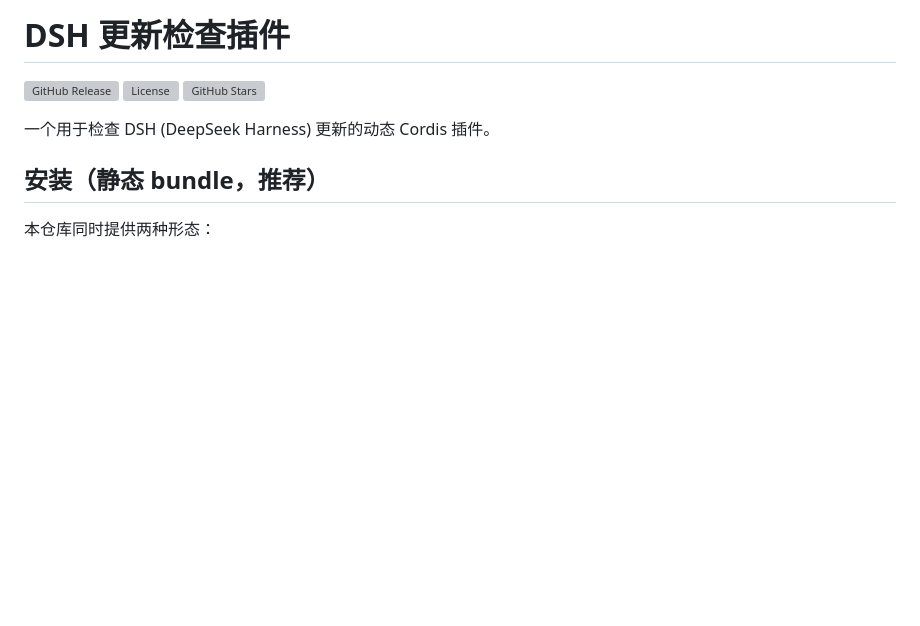
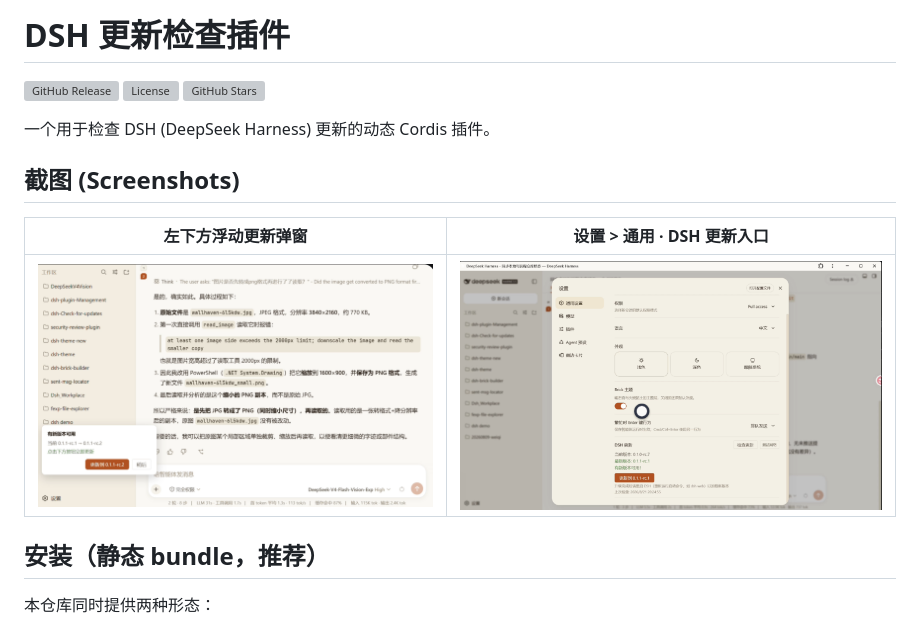
Before and after one commit to ShanHaiFish/dsh-check-for-updates, a Markdown page: README.md, the part around the change. Drawn GitHub-style; pictures changed too: docs/screenshots/settings-entry.png (added), docs/screenshots/update-popup.png (added); blank space fills up the shorter version; grey boxes are pictures that could not be loaded.

Commit message:
文档: 新增 docs/screenshots 截图并在 README 展示
- 新增 docs/screenshots/update-popup.png (左下方浮动更新弹窗)
- 新增 docs/screenshots/settings-entry.png (设置>通用 DSH 更新入口)
- README 顶部新增「截图 (Screenshots)」双列展示

```diff
--- a/README.md
+++ b/README.md
@@ -5,6 +5,12 @@
 ![GitHub Stars](https://img.shields.io/github/stars/ShanHaiFish/dsh-check-for-updates)
 
 一个用于检查 DSH (DeepSeek Harness) 更新的动态 Cordis 插件。
+
+## 截图 (Screenshots)
+
+| 左下方浮动更新弹窗 | 设置 > 通用 · DSH 更新入口 |
+| --- | --- |
+| ![更新弹窗](docs/screenshots/update-popup.png) | ![设置入口](docs/screenshots/settings-entry.png) |
 
 ## 安装（静态 bundle，推荐）
 
```
